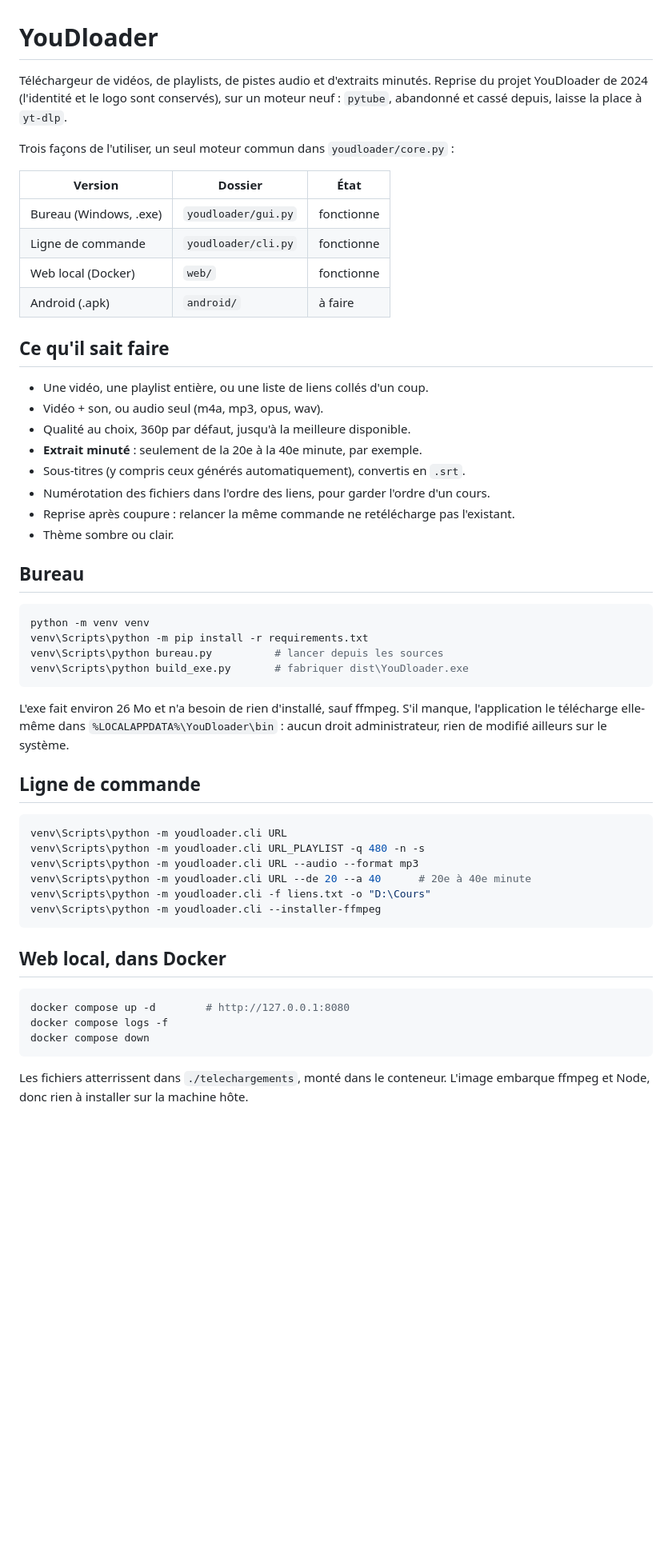
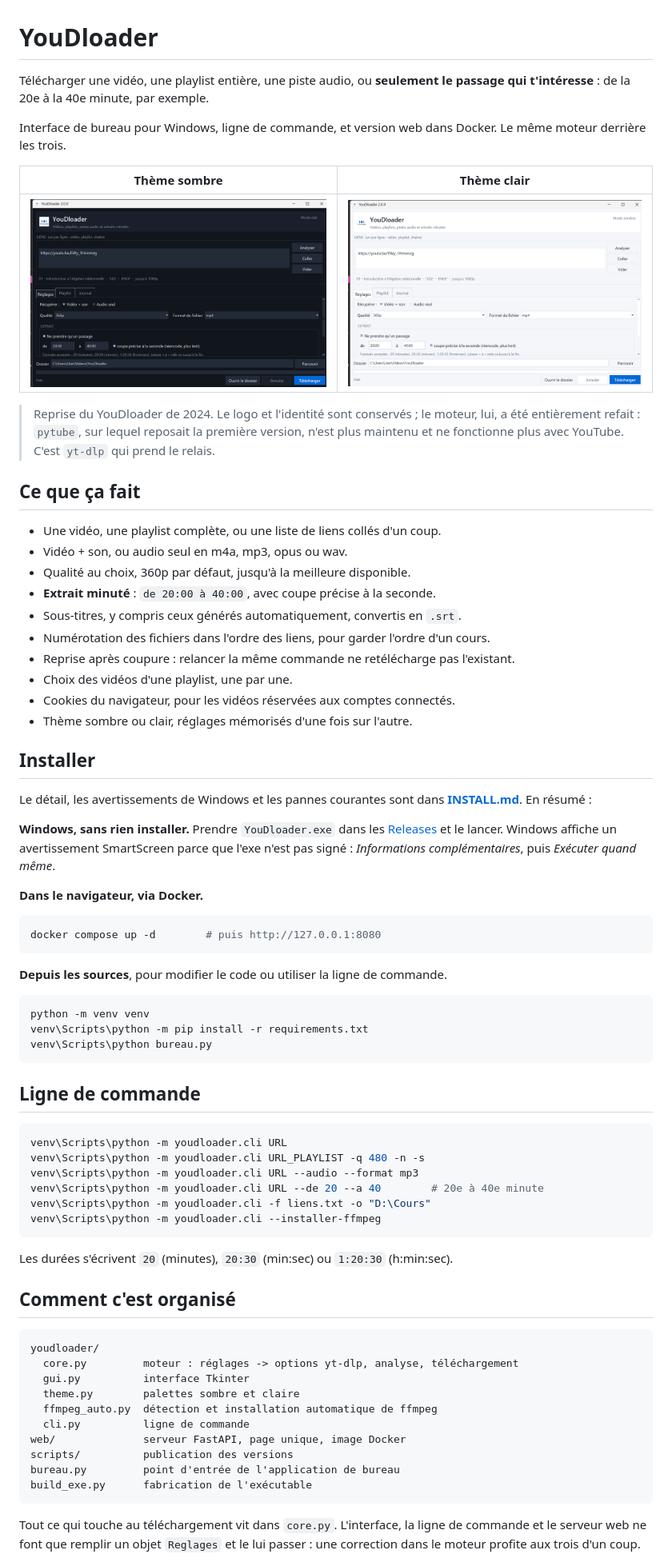
Before and after one commit to Patrickleondev/YouDloader, a Markdown page: README.md, the part around one of its changes. Shown at 80% size. Drawn GitHub-style; pictures changed too: docs/capture-claire.png (added), docs/capture-sombre.png (added); blank space fills up the shorter version.

````diff
--- a/README.md
+++ b/README.md
@@ -1,42 +1,55 @@
 # YouDloader
 
-Téléchargeur de vidéos, de playlists, de pistes audio et d'extraits minutés.
-Reprise du projet YouDloader de 2024 (l'identité et le logo sont conservés), sur un
-moteur neuf : `pytube`, abandonné et cassé depuis, laisse la place à `yt-dlp`.
+Télécharger une vidéo, une playlist entière, une piste audio, ou **seulement le passage
+qui t'intéresse** : de la 20e à la 40e minute, par exemple.
 
-Trois façons de l'utiliser, un seul moteur commun dans `youdloader/core.py` :
+Interface de bureau pour Windows, ligne de commande, et version web dans Docker. Le même
+moteur derrière les trois.
 
-| Version | Dossier | État |
-|---|---|---|
-| Bureau (Windows, .exe) | `youdloader/gui.py` | fonctionne |
-| Ligne de commande | `youdloader/cli.py` | fonctionne |
-| Web local (Docker) | `web/` | fonctionne |
-| Android (.apk) | `android/` | à faire |
+| Thème sombre                                          | Thème clair                                           |
+| ----------------------------------------------------- | ----------------------------------------------------- |
+| ![Interface en thème sombre](docs/capture-sombre.png) | ![Interface en thème clair](docs/capture-claire.png)  |
 
-## Ce qu'il sait faire
+> Reprise du YouDloader de 2024. Le logo et l'identité sont conservés ; le moteur, lui,
+> a été entièrement refait : `pytube`, sur lequel reposait la première version, n'est plus
+> maintenu et ne fonctionne plus avec YouTube. C'est `yt-dlp` qui prend le relais.
 
-- Une vidéo, une playlist entière, ou une liste de liens collés d'un coup.
-- Vidéo + son, ou audio seul (m4a, mp3, opus, wav).
+## Ce que ça fait
+
+- Une vidéo, une playlist complète, ou une liste de liens collés d'un coup.
+- Vidéo + son, ou audio seul en m4a, mp3, opus ou wav.
 - Qualité au choix, 360p par défaut, jusqu'à la meilleure disponible.
-- **Extrait minuté** : seulement de la 20e à la 40e minute, par exemple.
-- Sous-titres (y compris ceux générés automatiquement), convertis en `.srt`.
+- **Extrait minuté** : `de 20:00 à 40:00`, avec coupe précise à la seconde.
+- Sous-titres, y compris ceux générés automatiquement, convertis en `.srt`.
 - Numérotation des fichiers dans l'ordre des liens, pour garder l'ordre d'un cours.
 - Reprise après coupure : relancer la même commande ne retélécharge pas l'existant.
-- Thème sombre ou clair.
+- Choix des vidéos d'une playlist, une par une.
+- Cookies du navigateur, pour les vidéos réservées aux comptes connectés.
+- Thème sombre ou clair, réglages mémorisés d'une fois sur l'autre.
 
-## Bureau
+## Installer
+
+Le détail, les avertissements de Windows et les pannes courantes sont dans
+**[INSTALL.md](INSTALL.md)**. En résumé :
+
+**Windows, sans rien installer.** Prendre `YouDloader.exe` dans les
+[Releases](https://github.com/Patrickleondev/YouDloader/releases) et le lancer.
+Windows affiche un avertissement SmartScreen parce que l'exe n'est pas signé :
+*Informations complémentaires*, puis *Exécuter quand même*.
+
+**Dans le navigateur, via Docker.**
+
+```bash
+docker compose up -d        # puis http://127.0.0.1:8080
+```
+
+**Depuis les sources**, pour modifier le code ou utiliser la ligne de commande.
 
 ```powershell
 python -m venv venv
 venv\Scripts\python -m pip install -r requirements.txt
-venv\Scripts\python bureau.py          # lancer depuis les sources
-venv\Scripts\python build_exe.py       # fabriquer dist\YouDloader.exe
+venv\Scripts\python bureau.py
 ```
-
-L'exe fait environ 26 Mo et n'a besoin de rien d'installé, sauf ffmpeg.
-S'il manque, l'application le télécharge elle-même dans
-`%LOCALAPPDATA%\YouDloader\bin` : aucun droit administrateur, rien de modifié ailleurs
-sur le système.
 
 ## Ligne de commande
 
@@ -44,19 +57,29 @@ sur le système.
 venv\Scripts\python -m youdloader.cli URL
 venv\Scripts\python -m youdloader.cli URL_PLAYLIST -q 480 -n -s
 venv\Scripts\python -m youdloader.cli URL --audio --format mp3
-venv\Scripts\python -m youdloader.cli URL --de 20 --a 40      # 20e à 40e minute
+venv\Scripts\python -m youdloader.cli URL --de 20 --a 40        # 20e à 40e minute
 venv\Scripts\python -m youdloader.cli -f liens.txt -o "D:\Cours"
 venv\Scripts\python -m youdloader.cli --installer-ffmpeg
 ```
 
-## Web local, dans Docker
+Les durées s'écrivent `20` (minutes), `20:30` (min:sec) ou `1:20:30` (h:min:sec).
 
-```bash
-docker compose up -d        # http://127.0.0.1:8080
-docker compose logs -f
-docker compose down
+## Comment c'est organisé
+
+```text
+youdloader/
+  core.py         moteur : réglages -> options yt-dlp, analyse, téléchargement
+  gui.py          interface Tkinter
+  theme.py        palettes sombre et claire
+  ffmpeg_auto.py  détection et installation automatique de ffmpeg
+  cli.py          ligne de commande
+web/              serveur FastAPI, page unique, image Docker
+scripts/          publication des versions
+bureau.py         point d'entrée de l'application de bureau
+build_exe.py      fabrication de l'exécutable
 ```
 
-Les fichiers atterrissent dans `./telechargements`, monté dans le conteneur.
-L'image embarque ffmpeg et Node, donc rien à installer sur la machine hôte.
+Tout ce qui touche au téléchargement vit dans `core.py`. L'interface, la ligne de
+commande et le serveur web ne font que remplir un objet `Reglages` et le lui passer :
+une correction dans le moteur profite aux trois d'un coup.
 
````
Also changed, not shown: other parts of README.md (+42 -18 lines), DEPLOIEMENT.md (added, +88 -0 lines), INSTALL.md (added, +180 -0 lines), 5 other files.
